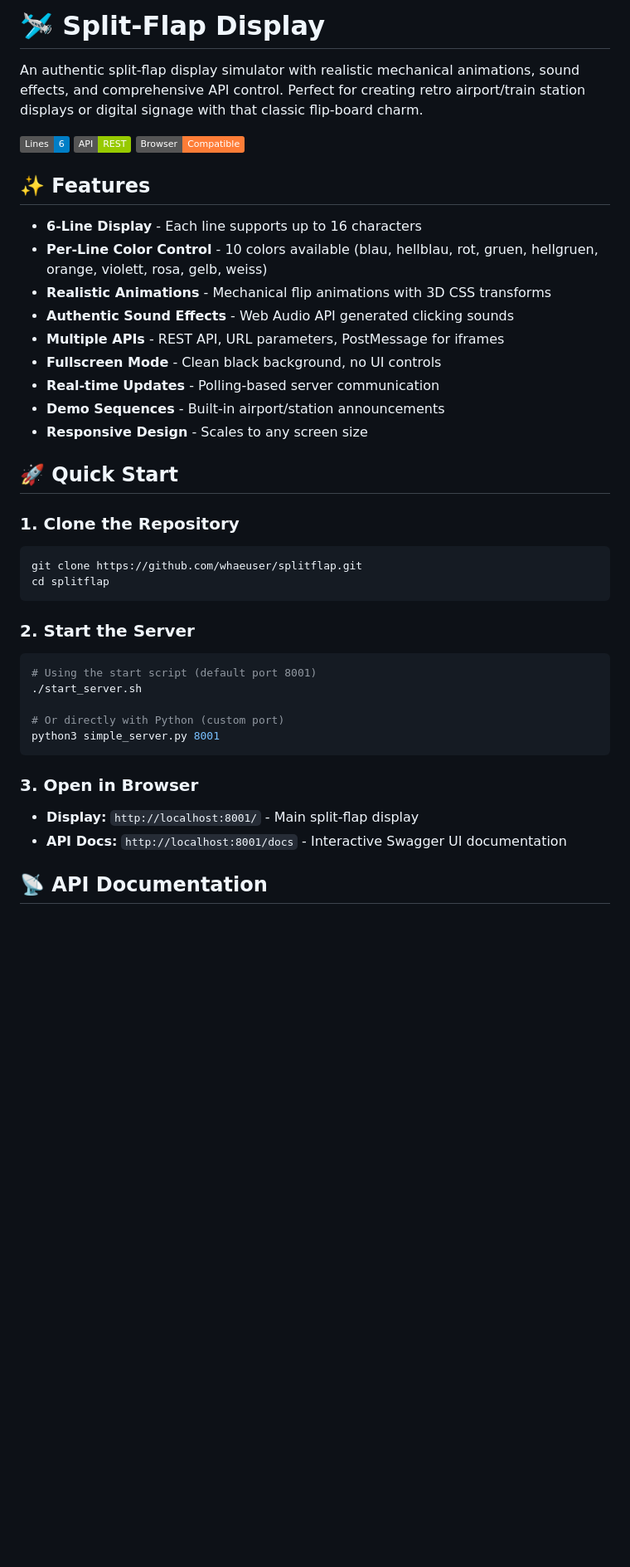
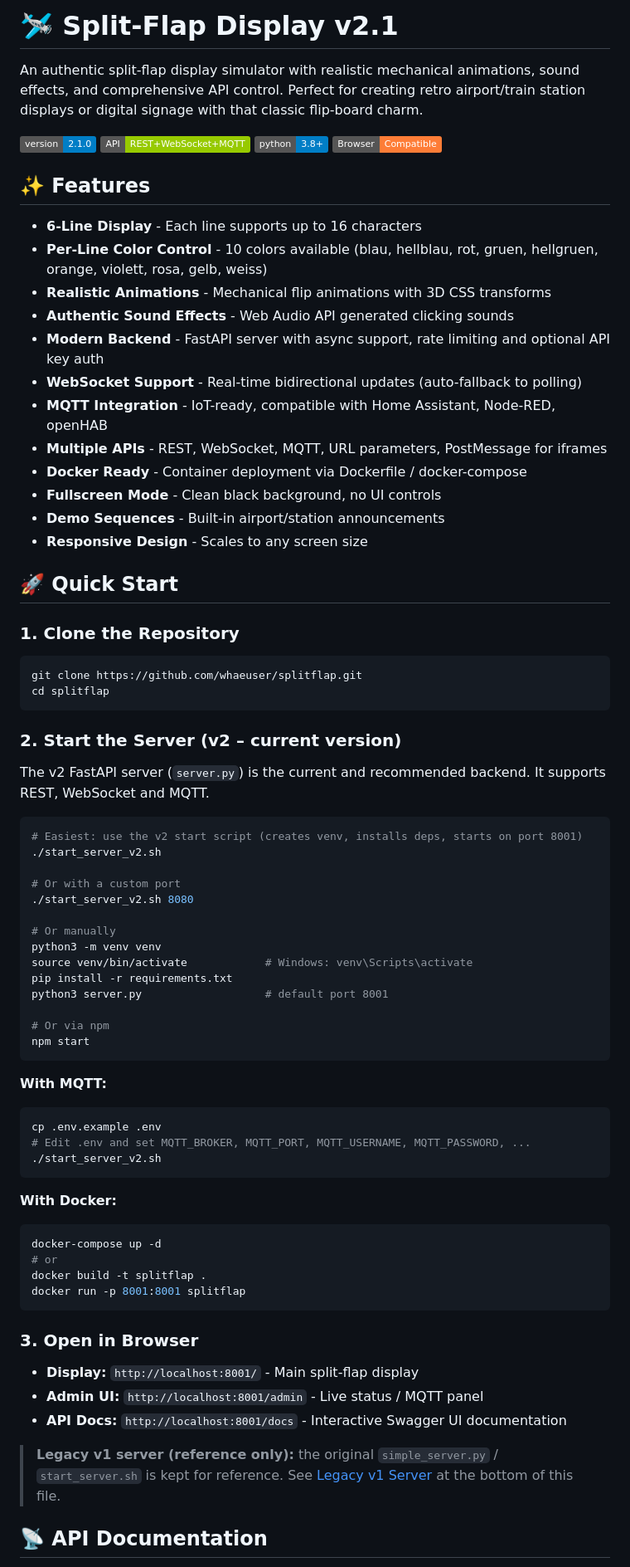
Before and after one commit to whaeuser/splitflap, a Markdown page: README.md, the part around one of its changes. Shown at 83% size. Rendered like a GitHub page; badges without logos; blank space fills up the shorter version.

````diff
--- a/README.md
+++ b/README.md
@@ -1,8 +1,8 @@
-# 🛩️ Split-Flap Display
+# 🛩️ Split-Flap Display v2.1
 
 An authentic split-flap display simulator with realistic mechanical animations, sound effects, and comprehensive API control. Perfect for creating retro airport/train station displays or digital signage with that classic flip-board charm.
 
-![Split-Flap Display](https://img.shields.io/badge/Lines-6-blue) ![API](https://img.shields.io/badge/API-REST-green) ![Browser](https://img.shields.io/badge/Browser-Compatible-orange)
+![Version](https://img.shields.io/badge/version-2.1.0-blue) ![API](https://img.shields.io/badge/API-REST+WebSocket+MQTT-green) ![Python](https://img.shields.io/badge/python-3.8+-blue) ![Browser](https://img.shields.io/badge/Browser-Compatible-orange)
 
 ## ✨ Features
 
@@ -10,9 +10,12 @@ An authentic split-flap display simulator with realistic mechanical animations,
 - **Per-Line Color Control** - 10 colors available (blau, hellblau, rot, gruen, hellgruen, orange, violett, rosa, gelb, weiss)
 - **Realistic Animations** - Mechanical flip animations with 3D CSS transforms
 - **Authentic Sound Effects** - Web Audio API generated clicking sounds
-- **Multiple APIs** - REST API, URL parameters, PostMessage for iframes
+- **Modern Backend** - FastAPI server with async support, rate limiting and optional API key auth
+- **WebSocket Support** - Real-time bidirectional updates (auto-fallback to polling)
+- **MQTT Integration** - IoT-ready, compatible with Home Assistant, Node-RED, openHAB
+- **Multiple APIs** - REST, WebSocket, MQTT, URL parameters, PostMessage for iframes
+- **Docker Ready** - Container deployment via Dockerfile / docker-compose
 - **Fullscreen Mode** - Clean black background, no UI controls
-- **Real-time Updates** - Polling-based server communication
 - **Demo Sequences** - Built-in airport/station announcements
 - **Responsive Design** - Scales to any screen size
 
@@ -24,18 +27,50 @@ git clone https://github.com/whaeuser/splitflap.git
 cd splitflap
 ```
 
-### 2. Start the Server
+### 2. Start the Server (v2 – current version)
+
+The v2 FastAPI server (`server.py`) is the current and recommended backend.
+It supports REST, WebSocket and MQTT.
+
 ```bash
-# Using the start script (default port 8001)
-./start_server.sh
+# Easiest: use the v2 start script (creates venv, installs deps, starts on port 8001)
+./start_server_v2.sh
 
-# Or directly with Python (custom port)
-python3 simple_server.py 8001
+# Or with a custom port
+./start_server_v2.sh 8080
+
+# Or manually
+python3 -m venv venv
+source venv/bin/activate            # Windows: venv\Scripts\activate
+pip install -r requirements.txt
+python3 server.py                   # default port 8001
+
+# Or via npm
+npm start
+```
+
+**With MQTT:**
+```bash
+cp .env.example .env
+# Edit .env and set MQTT_BROKER, MQTT_PORT, MQTT_USERNAME, MQTT_PASSWORD, ...
+./start_server_v2.sh
+```
+
+**With Docker:**
+```bash
+docker-compose up -d
+# or
+docker build -t splitflap .
+docker run -p 8001:8001 splitflap
 ```
 
 ### 3. Open in Browser
 - **Display:** `http://localhost:8001/` - Main split-flap display
+- **Admin UI:** `http://localhost:8001/admin` - Live status / MQTT panel
 - **API Docs:** `http://localhost:8001/docs` - Interactive Swagger UI documentation
+
+> **Legacy v1 server (reference only):** the original `simple_server.py` / `start_server.sh`
+> is kept for reference. See [Legacy v1 Server](#-legacy-v1-server-reference) at the bottom of this file.
 
 ## 📡 API Documentation
 
````
Also changed, not shown: other parts of README.md (+154 -14 lines).
